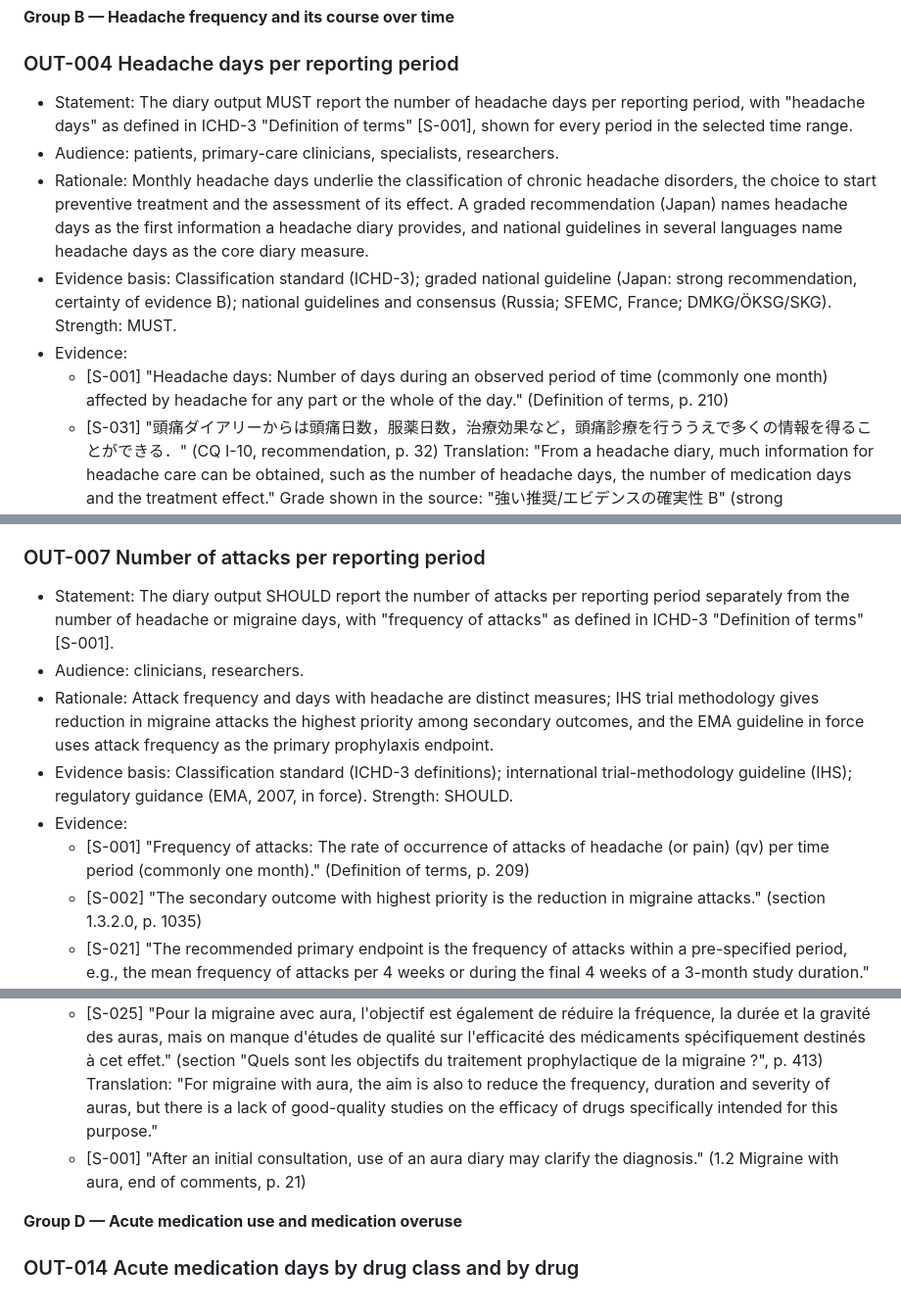
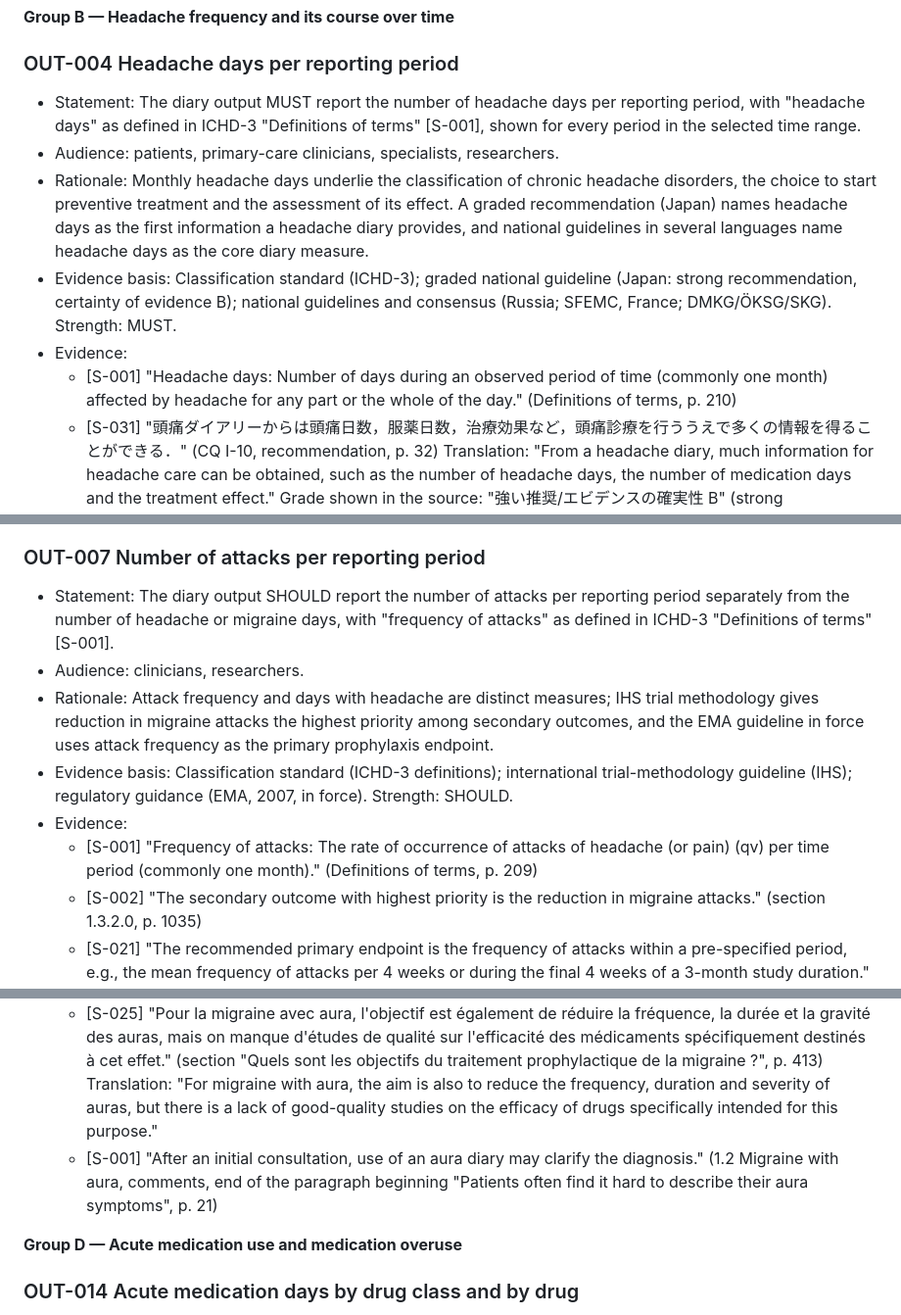
Before and after one commit to pomid0rko0/headache-diary, a Markdown page: docs/stage1-output-requirements/OUTPUT_REQUIREMENTS.md, 3 parts joined by grey strips. Shown at 98% size. Rendered like a GitHub page.

```diff
--- a/docs/stage1-output-requirements/OUTPUT_REQUIREMENTS.md
+++ b/docs/stage1-output-requirements/OUTPUT_REQUIREMENTS.md
@@ -65,12 +65,12 @@ Requirements are grouped by topic. RFC 2119 words are used (MUST, SHOULD, MAY, S
 **Group B — Headache frequency and its course over time**
 
 ### OUT-004 Headache days per reporting period
-- Statement: The diary output MUST report the number of headache days per reporting period, with "headache days" as defined in ICHD-3 "Definition of terms" [S-001], shown for every period in the selected time range.
+- Statement: The diary output MUST report the number of headache days per reporting period, with "headache days" as defined in ICHD-3 "Definitions of terms" [S-001], shown for every period in the selected time range.
 - Audience: patients, primary-care clinicians, specialists, researchers.
 - Rationale: Monthly headache days underlie the classification of chronic headache disorders, the choice to start preventive treatment and the assessment of its effect. A graded recommendation (Japan) names headache days as the first information a headache diary provides, and national guidelines in several languages name headache days as the core diary measure.
 - Evidence basis: Classification standard (ICHD-3); graded national guideline (Japan: strong recommendation, certainty of evidence B); national guidelines and consensus (Russia; SFEMC, France; DMKG/ÖKSG/SKG). Strength: MUST.
 - Evidence:
-  - [S-001] "Headache days: Number of days during an observed period of time (commonly one month) affected by headache for any part or the whole of the day." (Definition of terms, p. 210)
+  - [S-001] "Headache days: Number of days during an observed period of time (commonly one month) affected by headache for any part or the whole of the day." (Definitions of terms, p. 210)
   - [S-031] "頭痛ダイアリーからは頭痛日数，服薬日数，治療効果など，頭痛診療を行ううえで多くの情報を得ることができる．" (CQ I-10, recommendation, p. 32) Translation: "From a headache diary, much information for headache care can be obtained, such as the number of headache days, the number of medication days and the treatment effect." Grade shown in the source: "強い推奨/エビデンスの確実性 B" (strong recommendation / certainty of evidence B).
   - [S-033] "[...] помогает пациенту и врачу отличить один вариант ГБ от другого (например, приступ мигрени от эпизода ГБН), установить число дней с ГБ в месяц и число дней с приемом лекарственных препаратов с обезболивающим действием в месяц." (section 2.5, p. 26) Translation: "[Keeping a headache diary before the consultation] helps the patient and the physician to distinguish one type of headache from another (for example, a migraine attack from an episode of tension-type headache) and to establish the number of headache days per month and the number of days per month with intake of medicines with an analgesic effect."
   - [S-024] "l'agenda des crises, qui permet d'évaluer le nombre de jours de céphalées mensuels et l'utilisation de médicaments de crise" (section "Les outils", p. 400) Translation: "the attack diary, which makes it possible to evaluate the number of monthly headache days and the use of acute medication"
@@ -98,12 +98,12 @@ Requirements are grouped by topic. RFC 2119 words are used (MUST, SHOULD, MAY, S
   - [S-010] "In this Position Statement, we advocate for raising the standards of migraine prevention by setting ambitious treatment goals aimed at optimal outcomes, such as migraine freedom or very low number of days with migraine or moderate/severe headache." (Abstract)
 
 ### OUT-007 Number of attacks per reporting period
-- Statement: The diary output SHOULD report the number of attacks per reporting period separately from the number of headache or migraine days, with "frequency of attacks" as defined in ICHD-3 "Definition of terms" [S-001].
+- Statement: The diary output SHOULD report the number of attacks per reporting period separately from the number of headache or migraine days, with "frequency of attacks" as defined in ICHD-3 "Definitions of terms" [S-001].
 - Audience: clinicians, researchers.
 - Rationale: Attack frequency and days with headache are distinct measures; IHS trial methodology gives reduction in migraine attacks the highest priority among secondary outcomes, and the EMA guideline in force uses attack frequency as the primary prophylaxis endpoint.
 - Evidence basis: Classification standard (ICHD-3 definitions); international trial-methodology guideline (IHS); regulatory guidance (EMA, 2007, in force). Strength: SHOULD.
 - Evidence:
-  - [S-001] "Frequency of attacks: The rate of occurrence of attacks of headache (or pain) (qv) per time period (commonly one month)." (Definition of terms, p. 209)
+  - [S-001] "Frequency of attacks: The rate of occurrence of attacks of headache (or pain) (qv) per time period (commonly one month)." (Definitions of terms, p. 209)
   - [S-002] "The secondary outcome with highest priority is the reduction in migraine attacks." (section 1.3.2.0, p. 1035)
   - [S-021] "The recommended primary endpoint is the frequency of attacks within a pre-specified period, e.g., the mean frequency of attacks per 4 weeks or during the final 4 weeks of a 3-month study duration." (section "Migraine prophylaxis trials", p. 5)
 - Caveats: The draft revision of the EMA guideline [S-022] moves the primary prophylaxis endpoint to monthly migraine days; attack counts remain useful as a secondary measure.
@@ -175,7 +175,7 @@ Requirements are grouped by topic. RFC 2119 words are used (MUST, SHOULD, MAY, S
 - Evidence basis: National guideline (SFEMC, France); classification standard comment (ICHD-3). Evidence for aura-specific treatment effects is weak. Strength: MAY.
 - Evidence:
   - [S-025] "Pour la migraine avec aura, l'objectif est également de réduire la fréquence, la durée et la gravité des auras, mais on manque d'études de qualité sur l'efficacité des médicaments spécifiquement destinés à cet effet." (section "Quels sont les objectifs du traitement prophylactique de la migraine ?", p. 413) Translation: "For migraine with aura, the aim is also to reduce the frequency, duration and severity of auras, but there is a lack of good-quality studies on the efficacy of drugs specifically intended for this purpose."
-  - [S-001] "After an initial consultation, use of an aura diary may clarify the diagnosis." (1.2 Migraine with aura, end of comments, p. 21)
+  - [S-001] "After an initial consultation, use of an aura diary may clarify the diagnosis." (1.2 Migraine with aura, comments, end of the paragraph beginning "Patients often find it hard to describe their aura symptoms", p. 21)
 
 **Group D — Acute medication use and medication overuse**
 
```
Also changed, not shown: other parts of docs/stage1-output-requirements/OUTPUT_REQUIREMENTS.md (+12 -7 lines), 2 other files.
